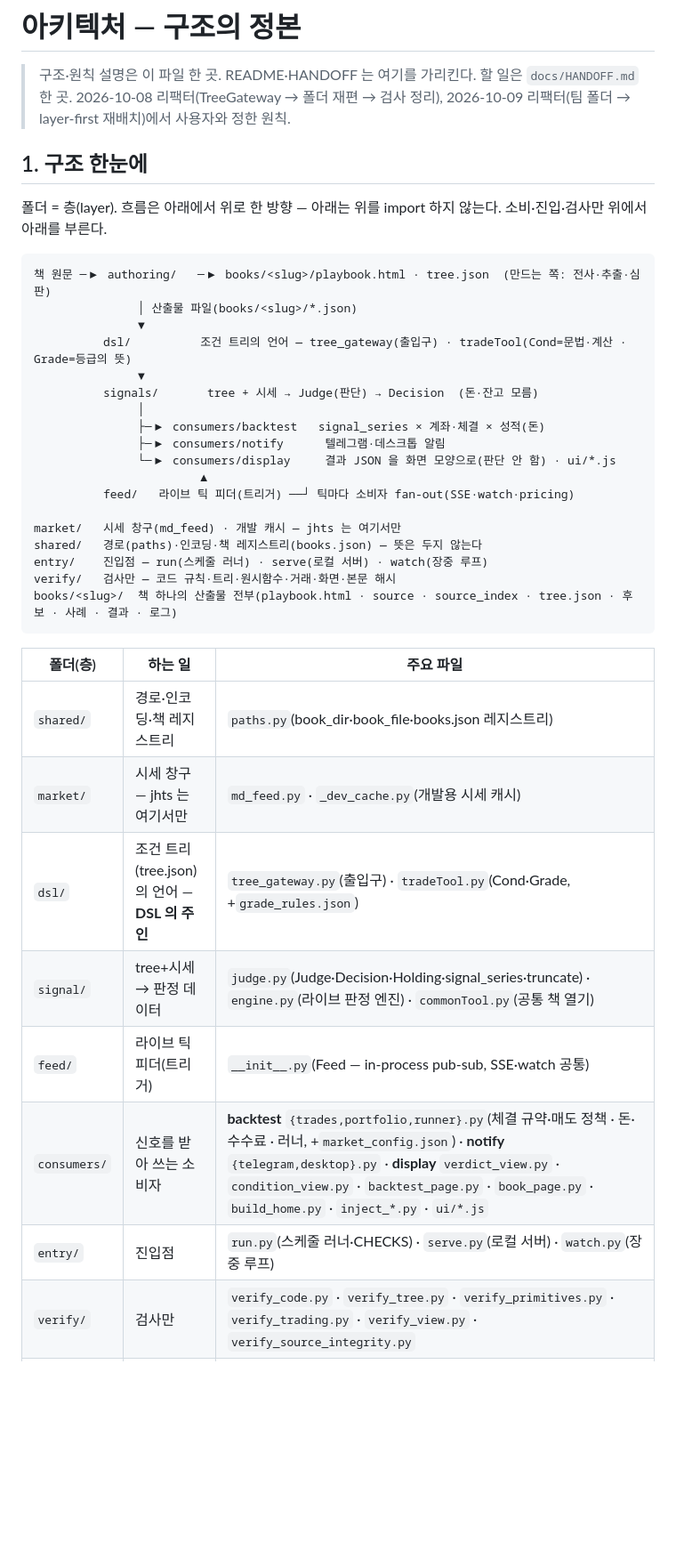
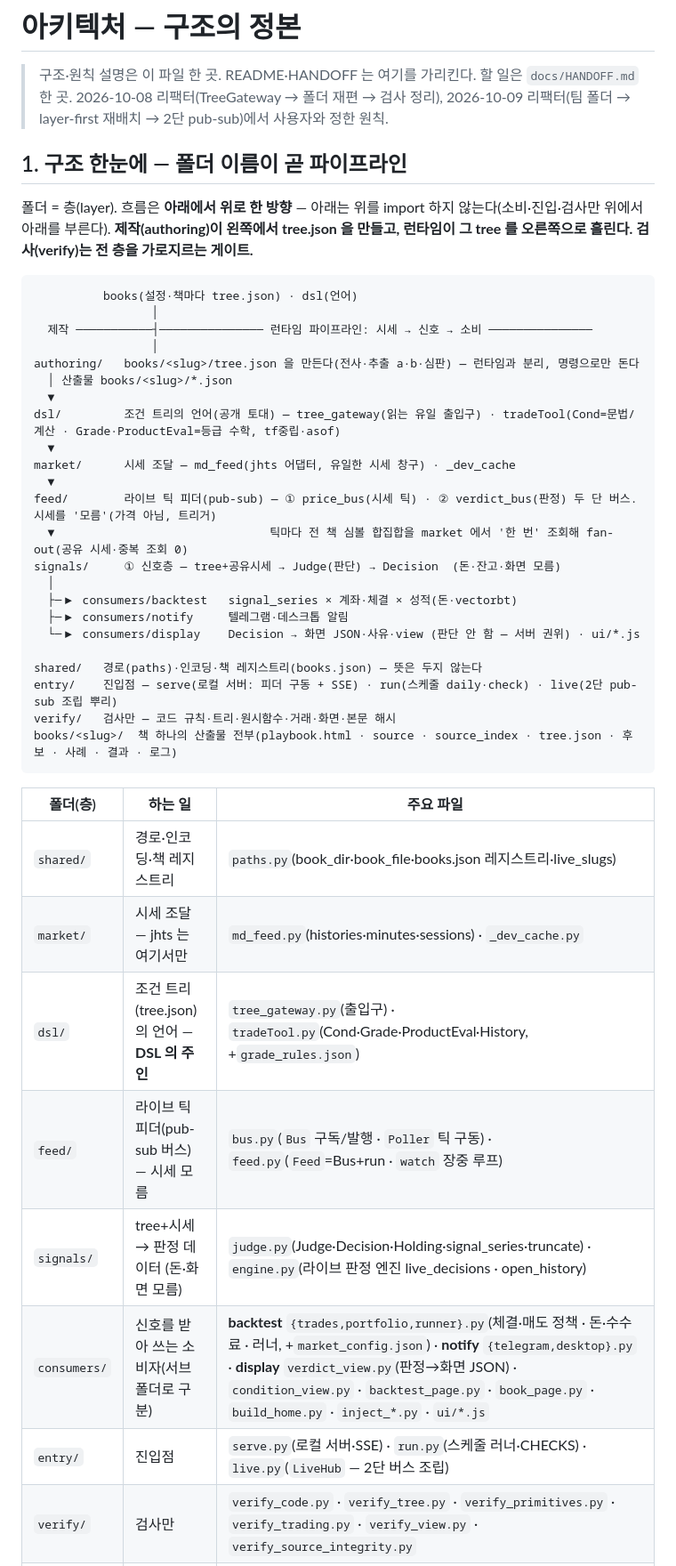
Before and after one commit to dodo486/etf-verdict, a Markdown page: book-to-playbook/docs/ARCHITECTURE.md, the part around one of its changes. Shown at 89% size. GitHub-like rendering; blank space fills up the shorter version.

Commit message:
docs(ARCHITECTURE): 전체 설계도 정본 갱신 — layer-first + 2단 pub-sub + 공유 시세
구조 섹션을 실제와 맞추고 설계 의도를 박는다:
- 폴더 이름=파이프라인 다이어그램(authoring→dsl→market→feed→signals→consumers, shared·entry·verify 횡단)
- signal→signals · commonTool 흡수(engine) · watch 흡수(feed) · feed=bus.py+feed.py 반영
- §1-1 신설: 라이브 2단 pub-sub(price_bus·verdict_bus) · '책 추가=books.json 한 줄+tree.json=구독' ·
  시세 1회 공유 조회 fan-out · feed 는 가격 모름 · 의존성 주입 · 백테스트는 구독 밖
- 원칙 1·4 폴더명·트리거 층 반영

Co-Authored-By: Claude Opus 4.8 (1M context) <noreply@anthropic.com>

````diff
--- a/book-to-playbook/docs/ARCHITECTURE.md
+++ b/book-to-playbook/docs/ARCHITECTURE.md
@@ -1,40 +1,46 @@
 # 아키텍처 — 구조의 정본
 
 > 구조·원칙 설명은 이 파일 한 곳. README·HANDOFF 는 여기를 가리킨다. 할 일은 `docs/HANDOFF.md` 한 곳.
-> 2026-10-08 리팩터(TreeGateway → 폴더 재편 → 검사 정리), 2026-10-09 리팩터(팀 폴더 → layer-first 재배치)에서 사용자와 정한 원칙.
+> 2026-10-08 리팩터(TreeGateway → 폴더 재편 → 검사 정리), 2026-10-09 리팩터(팀 폴더 → layer-first 재배치 → 2단 pub-sub)에서 사용자와 정한 원칙.
 
-## 1. 구조 한눈에
+## 1. 구조 한눈에 — 폴더 이름이 곧 파이프라인
 
-폴더 = 층(layer). 흐름은 아래에서 위로 한 방향 — 아래는 위를 import 하지 않는다. 소비·진입·검사만 위에서 아래를 부른다.
+폴더 = 층(layer). 흐름은 **아래에서 위로 한 방향** — 아래는 위를 import 하지 않는다(소비·진입·검사만 위에서 아래를 부른다).
+**제작(authoring)이 왼쪽에서 tree.json 을 만들고, 런타임이 그 tree 를 오른쪽으로 흘린다. 검사(verify)는 전 층을 가로지르는 게이트.**
 
 ```
-책 원문 ─▶ authoring/   ─▶ books/<slug>/playbook.html · tree.json  (만드는 쪽: 전사·추출·심판)
-               │ 산출물 파일(books/<slug>/*.json)
-               ▼
-          dsl/          조건 트리의 언어 — tree_gateway(출입구) · tradeTool(Cond=문법·계산 · Grade=등급의 뜻)
-               ▼
-          signals/       tree + 시세 → Judge(판단) → Decision  (돈·잔고 모름)
-               │
-               ├─▶ consumers/backtest   signal_series × 계좌·체결 × 성적(돈)
-               ├─▶ consumers/notify      텔레그램·데스크톱 알림
-               └─▶ consumers/display     결과 JSON 을 화면 모양으로(판단 안 함) · ui/*.js
-                        ▲
-          feed/   라이브 틱 피더(트리거) ──┘ 틱마다 소비자 fan-out(SSE·watch·pricing)
+          books(설정·책마다 tree.json) · dsl(언어)
+                 │
+  제작 ───────────┤─────────────── 런타임 파이프라인: 시세 → 신호 → 소비 ───────────────
+                 │
+authoring/   books/<slug>/tree.json 을 만든다(전사·추출 a·b·심판) — 런타임과 분리, 명령으로만 돈다
+  │ 산출물 books/<slug>/*.json
+  ▼
+dsl/         조건 트리의 언어(공개 토대) — tree_gateway(읽는 유일 출입구) · tradeTool(Cond=문법/계산 · Grade·ProductEval=등급 수학, tf중립·asof)
+  ▼
+market/      시세 조달 — md_feed(jhts 어댑터, 유일한 시세 창구) · _dev_cache
+  ▼
+feed/        라이브 틱 피더(pub-sub) — ① price_bus(시세 틱) · ② verdict_bus(판정) 두 단 버스. 시세를 '모름'(가격 아님, 트리거)
+  ▼                               틱마다 전 책 심볼 합집합을 market 에서 '한 번' 조회해 fan-out(공유 시세·중복 조회 0)
+signals/     ① 신호층 — tree+공유시세 → Judge(판단) → Decision  (돈·잔고·화면 모름)
+  │
+  ├─▶ consumers/backtest   signal_series × 계좌·체결 × 성적(돈·vectorbt)
+  ├─▶ consumers/notify     텔레그램·데스크톱 알림
+  └─▶ consumers/display    Decision → 화면 JSON·사유·view (판단 안 함 — 서버 권위) · ui/*.js
 
-market/   시세 창구(md_feed) · 개발 캐시 — jhts 는 여기서만
 shared/   경로(paths)·인코딩·책 레지스트리(books.json) — 뜻은 두지 않는다
-entry/    진입점 — run(스케줄 러너) · serve(로컬 서버) · watch(장중 루프)
+entry/    진입점 — serve(로컬 서버: 피더 구동 + SSE) · run(스케줄 daily·check) · live(2단 pub-sub 조립 뿌리)
 verify/   검사만 — 코드 규칙·트리·원시함수·거래·화면·본문 해시
 books/<slug>/  책 하나의 산출물 전부(playbook.html · source · source_index · tree.json · 후보 · 사례 · 결과 · 로그)
 ```
 
 | 폴더(층) | 하는 일 | 주요 파일 |
 |---|---|---|
-| `shared/` | 경로·인코딩·책 레지스트리 | `paths.py`(book_dir·book_file·books.json 레지스트리) |
-| `market/` | 시세 창구 — jhts 는 여기서만 | `md_feed.py` · `_dev_cache.py`(개발용 시세 캐시) |
-| `dsl/` | 조건 트리(tree.json)의 언어 — **DSL 의 주인** | `tree_gateway.py`(출입구) · `tradeTool.py`(Cond·Grade, +`grade_rules.json`) |
-| `signal/` | tree+시세 → 판정 데이터 | `judge.py`(Judge·Decision·Holding·signal_series·truncate) · `engine.py`(라이브 판정 엔진) · `commonTool.py`(공통 책 열기) |
-| `feed/` | 라이브 틱 피더(트리거) | `__init__.py`(Feed — in-process pub-sub, SSE·watch 공통) |
-| `consumers/` | 신호를 받아 쓰는 소비자 | **backtest** `{trades,portfolio,runner}.py`(체결 규약·매도 정책 · 돈·수수료 · 러너, +`market_config.json`) · **notify** `{telegram,desktop}.py` · **display** `verdict_view.py` · `condition_view.py` · `backtest_page.py` · `book_page.py` · `build_home.py` · `inject_*.py` · `ui/*.js` |
-| `entry/` | 진입점 | `run.py`(스케줄 러너·CHECKS) · `serve.py`(로컬 서버) · `watch.py`(장중 루프) |
+| `shared/` | 경로·인코딩·책 레지스트리 | `paths.py`(book_dir·book_file·books.json 레지스트리·live_slugs) |
+| `market/` | 시세 조달 — jhts 는 여기서만 | `md_feed.py`(histories·minutes·sessions) · `_dev_cache.py` |
+| `dsl/` | 조건 트리(tree.json)의 언어 — **DSL 의 주인** | `tree_gateway.py`(출입구) · `tradeTool.py`(Cond·Grade·ProductEval·History, +`grade_rules.json`) |
+| `feed/` | 라이브 틱 피더(pub-sub 버스) — 시세 모름 | `bus.py`(`Bus` 구독/발행 · `Poller` 틱 구동) · `feed.py`(`Feed`=Bus+run · `watch` 장중 루프) |
+| `signals/` | tree+시세 → 판정 데이터 (돈·화면 모름) | `judge.py`(Judge·Decision·Holding·signal_series·truncate) · `engine.py`(라이브 판정 엔진 live_decisions · open_history) |
+| `consumers/` | 신호를 받아 쓰는 소비자(서브폴더로 구분) | **backtest** `{trades,portfolio,runner}.py`(체결·매도 정책 · 돈·수수료 · 러너, +`market_config.json`) · **notify** `{telegram,desktop}.py` · **display** `verdict_view.py`(판정→화면 JSON) · `condition_view.py` · `backtest_page.py` · `book_page.py` · `build_home.py` · `inject_*.py` · `ui/*.js` |
+| `entry/` | 진입점 | `serve.py`(로컬 서버·SSE) · `run.py`(스케줄 러너·CHECKS) · `live.py`(`LiveHub` — 2단 버스 조립) |
 | `verify/` | 검사만 | `verify_code.py` · `verify_tree.py` · `verify_primitives.py` · `verify_trading.py` · `verify_view.py` · `verify_source_integrity.py` |
````
Also changed, not shown: other parts of book-to-playbook/docs/ARCHITECTURE.md (+26 -3 lines).
